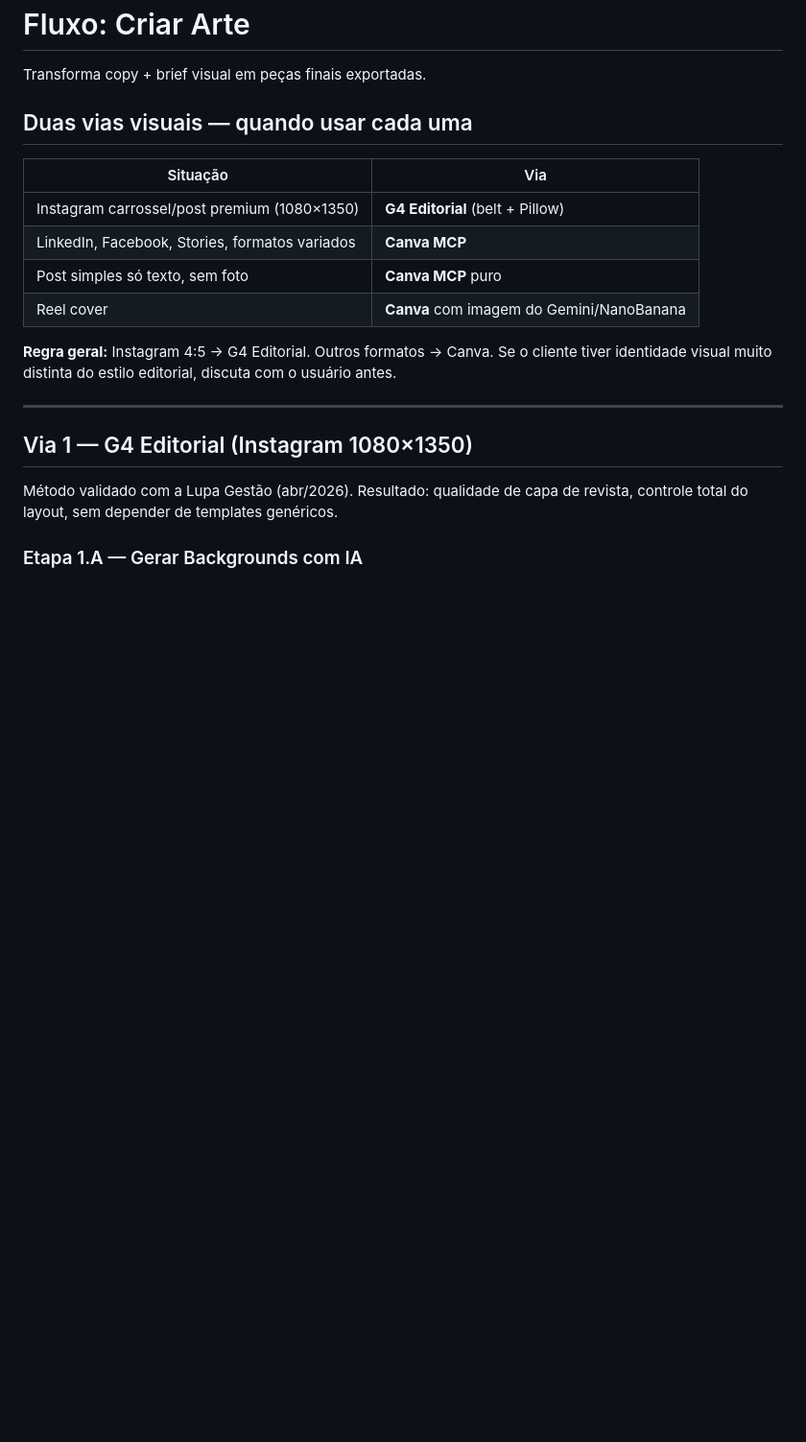
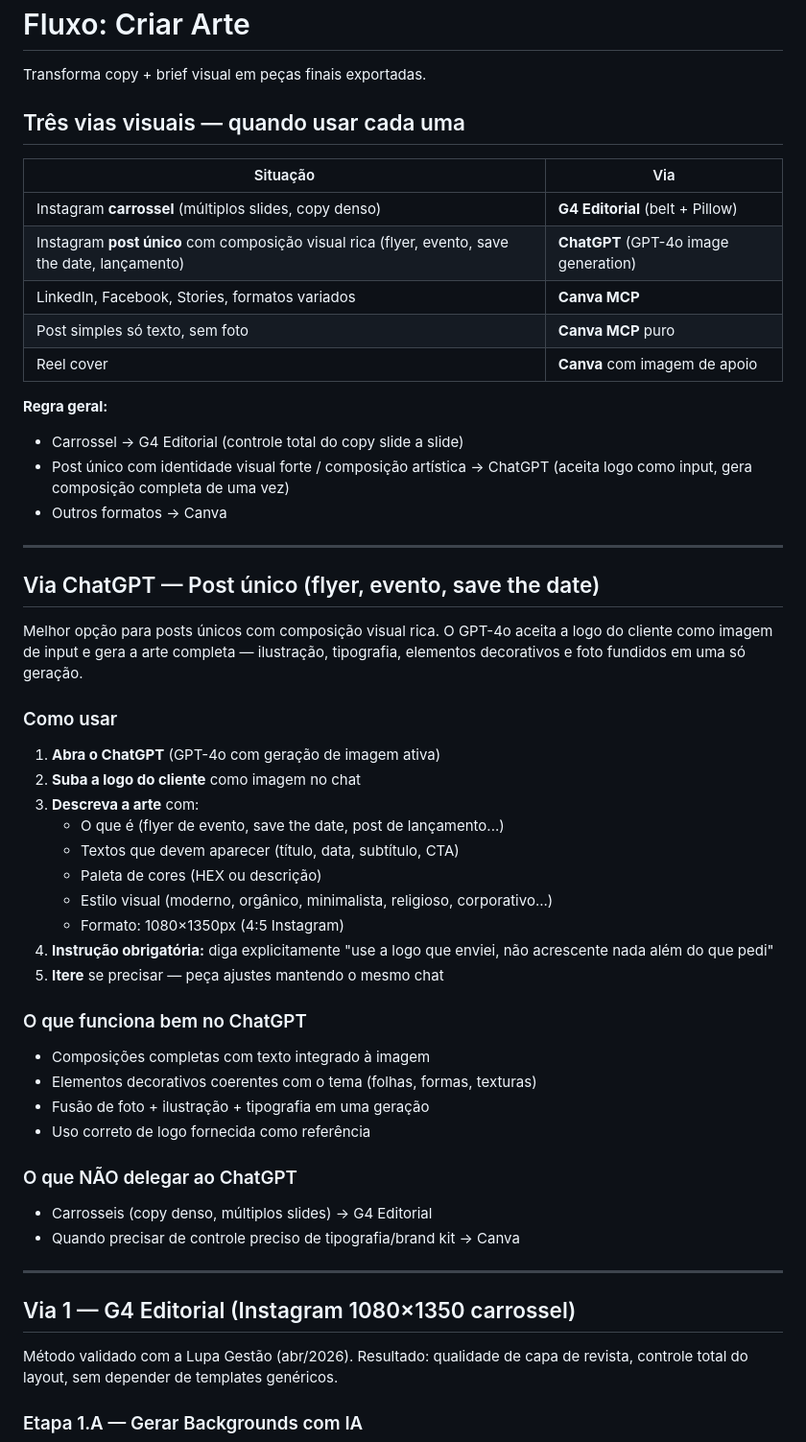
Before and after one commit to rhuangoulart05/priori-agencia-skill, a Markdown page: references/criar-arte.md, the part around the change. Shown at 96% size. Drawn GitHub-style; blank space fills up the shorter version.

Commit message:
feat: add ChatGPT as primary tool for single post compositions

```diff
--- a/references/criar-arte.md
+++ b/references/criar-arte.md
@@ -2,20 +2,53 @@
 
 Transforma copy + brief visual em peças finais exportadas.
 
-## Duas vias visuais — quando usar cada uma
+## Três vias visuais — quando usar cada uma
 
 | Situação | Via |
 |---|---|
-| Instagram carrossel/post premium (1080×1350) | **G4 Editorial** (belt + Pillow) |
+| Instagram **carrossel** (múltiplos slides, copy denso) | **G4 Editorial** (belt + Pillow) |
+| Instagram **post único** com composição visual rica (flyer, evento, save the date, lançamento) | **ChatGPT** (GPT-4o image generation) |
 | LinkedIn, Facebook, Stories, formatos variados | **Canva MCP** |
 | Post simples só texto, sem foto | **Canva MCP** puro |
-| Reel cover | **Canva** com imagem do Gemini/NanoBanana |
+| Reel cover | **Canva** com imagem de apoio |
 
-**Regra geral:** Instagram 4:5 → G4 Editorial. Outros formatos → Canva. Se o cliente tiver identidade visual muito distinta do estilo editorial, discuta com o usuário antes.
+**Regra geral:**
+- Carrossel → G4 Editorial (controle total do copy slide a slide)
+- Post único com identidade visual forte / composição artística → ChatGPT (aceita logo como input, gera composição completa de uma vez)
+- Outros formatos → Canva
 
 ---
 
-## Via 1 — G4 Editorial (Instagram 1080×1350)
+## Via ChatGPT — Post único (flyer, evento, save the date)
+
+Melhor opção para posts únicos com composição visual rica. O GPT-4o aceita a logo do cliente como imagem de input e gera a arte completa — ilustração, tipografia, elementos decorativos e foto fundidos em uma só geração.
+
+### Como usar
+
+1. **Abra o ChatGPT** (GPT-4o com geração de imagem ativa)
+2. **Suba a logo do cliente** como imagem no chat
+3. **Descreva a arte** com:
+   - O que é (flyer de evento, save the date, post de lançamento...)
+   - Textos que devem aparecer (título, data, subtítulo, CTA)
+   - Paleta de cores (HEX ou descrição)
+   - Estilo visual (moderno, orgânico, minimalista, religioso, corporativo...)
+   - Formato: 1080×1350px (4:5 Instagram)
+4. **Instrução obrigatória:** diga explicitamente "use a logo que enviei, não acrescente nada além do que pedi"
+5. **Itere** se precisar — peça ajustes mantendo o mesmo chat
+
+### O que funciona bem no ChatGPT
+- Composições completas com texto integrado à imagem
+- Elementos decorativos coerentes com o tema (folhas, formas, texturas)
+- Fusão de foto + ilustração + tipografia em uma geração
+- Uso correto de logo fornecida como referência
+
+### O que NÃO delegar ao ChatGPT
+- Carrosseis (copy denso, múltiplos slides) → G4 Editorial
+- Quando precisar de controle preciso de tipografia/brand kit → Canva
+
+---
+
+## Via 1 — G4 Editorial (Instagram 1080×1350 carrossel)
 
 Método validado com a Lupa Gestão (abr/2026). Resultado: qualidade de capa de revista, controle total do layout, sem depender de templates genéricos.
 
```
